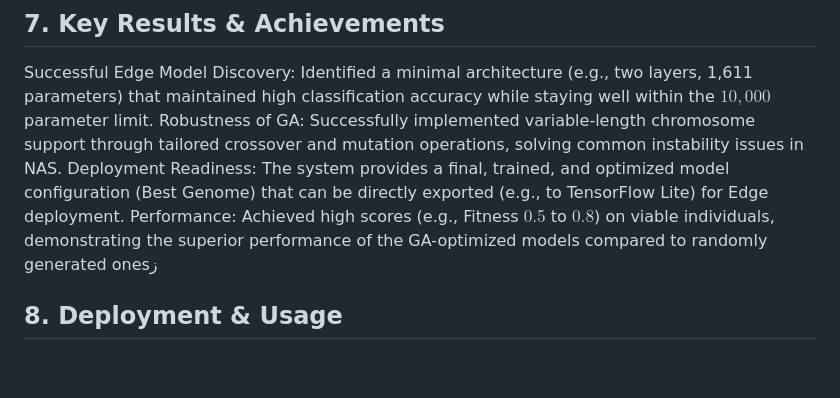
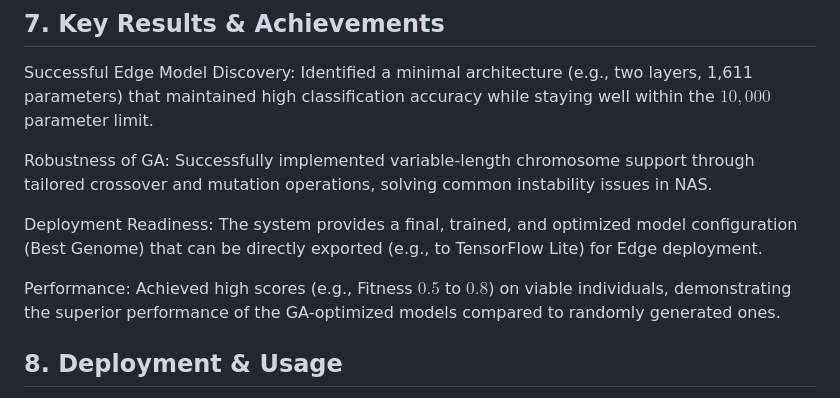
Before and after one commit to mostafaamohameddd/GAIA-Net-Genetic-AI-Algorithm-for-Edge-Efficiency-Optimization-, a Markdown page: README.md, the part around one of its changes. Drawn GitHub-style; blank space fills up the shorter version.

```diff
--- a/README.md
+++ b/README.md
@@ -95,9 +107,17 @@ Testing,"test_endpoints.py, test_ga_functional.py",Ensures robustness of the web
 
 ## 7. Key Results & Achievements
 Successful Edge Model Discovery: Identified a minimal architecture (e.g., two layers, 1,611 parameters) that maintained high classification accuracy while staying well within the $10,000$ parameter limit.
+
+
 Robustness of GA: Successfully implemented variable-length chromosome support through tailored crossover and mutation operations, solving common instability issues in NAS.
+
+
 Deployment Readiness: The system provides a final, trained, and optimized model configuration (Best Genome) that can be directly exported (e.g., to TensorFlow Lite) for Edge deployment.
-Performance: Achieved high scores (e.g., Fitness $0.5$ to $0.8$) on viable individuals, demonstrating the superior performance of the GA-optimized models compared to randomly generated onesز
+
+
+Performance: Achieved high scores (e.g., Fitness $0.5$ to $0.8$) on viable individuals, demonstrating the superior performance of the GA-optimized models compared to randomly generated ones.
+
+
 
 ## 8. Deployment & Usage
 The Deployment Artifact (Best Genome)
```
Also changed, not shown: other parts of README.md (+43 -3 lines).
